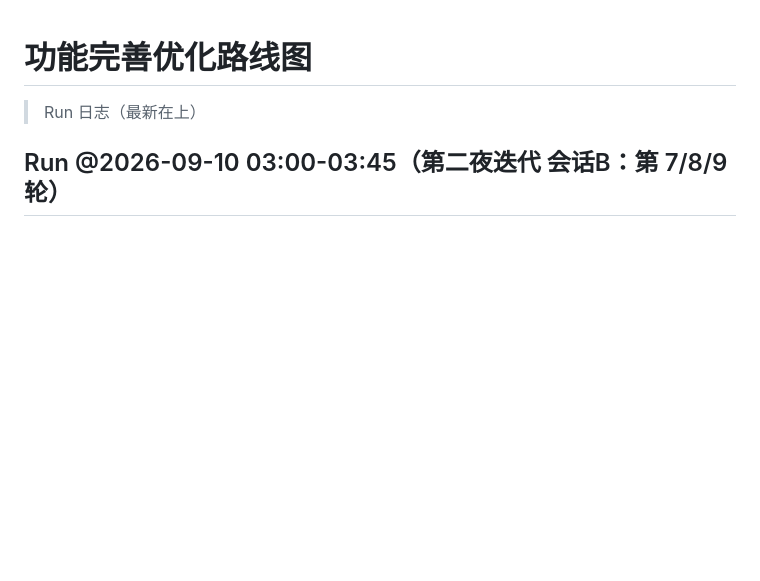
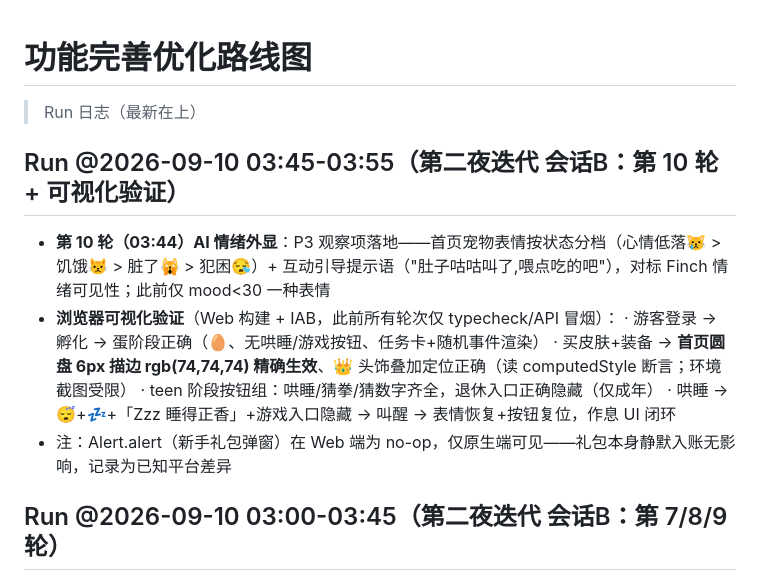
Before and after one commit to liuxue5213/Maozi-Pet, a Markdown page: docs/optimization-roadmap.md, the part around the change. Rendered like a GitHub page; blank space fills up the shorter version.

Commit message:
📝 路线图：第 10 轮情绪外显 + 浏览器可视化验证日志

```diff
--- a/docs/optimization-roadmap.md
+++ b/docs/optimization-roadmap.md
@@ -1,6 +1,15 @@
 # 功能完善优化路线图
 
 > Run 日志（最新在上）
+
+## Run @2026-09-10 03:45-03:55（第二夜迭代 会话B：第 10 轮 + 可视化验证）
+- **第 10 轮（03:44）AI 情绪外显**：P3 观察项落地——首页宠物表情按状态分档（心情低落😿 > 饥饿😾 > 脏了🙀 > 犯困😪）+ 互动引导提示语（"肚子咕咕叫了,喂点吃的吧"），对标 Finch 情绪可见性；此前仅 mood<30 一种表情
+- **浏览器可视化验证**（Web 构建 + IAB，此前所有轮次仅 typecheck/API 冒烟）：
+  · 游客登录 → 孵化 → 蛋阶段正确（🥚、无哄睡/游戏按钮、任务卡+随机事件渲染）
+  · 买皮肤+装备 → **首页圆盘 6px 描边 rgb(74,74,74) 精确生效**、👑 头饰叠加定位正确（读 computedStyle 断言；环境截图受限）
+  · teen 阶段按钮组：哄睡/猜拳/猜数字齐全，退休入口正确隐藏（仅成年）
+  · 哄睡 → 😴+💤+「Zzz 睡得正香」+游戏入口隐藏 → 叫醒 → 表情恢复+按钮复位，作息 UI 闭环
+- 注：Alert.alert（新手礼包弹窗）在 Web 端为 no-op，仅原生端可见——礼包本身静默入账无影响，记录为已知平台差异
 
 ## Run @2026-09-10 03:00-03:45（第二夜迭代 会话B：第 7/8/9 轮）
 > 与「收官轮」会话并行工作；第 9 轮的猜数字代码被对方 `git add -A` 卷入 b572a63 提交（功能完好，仅 commit 归属混合），已做合并树全量回归。
```
